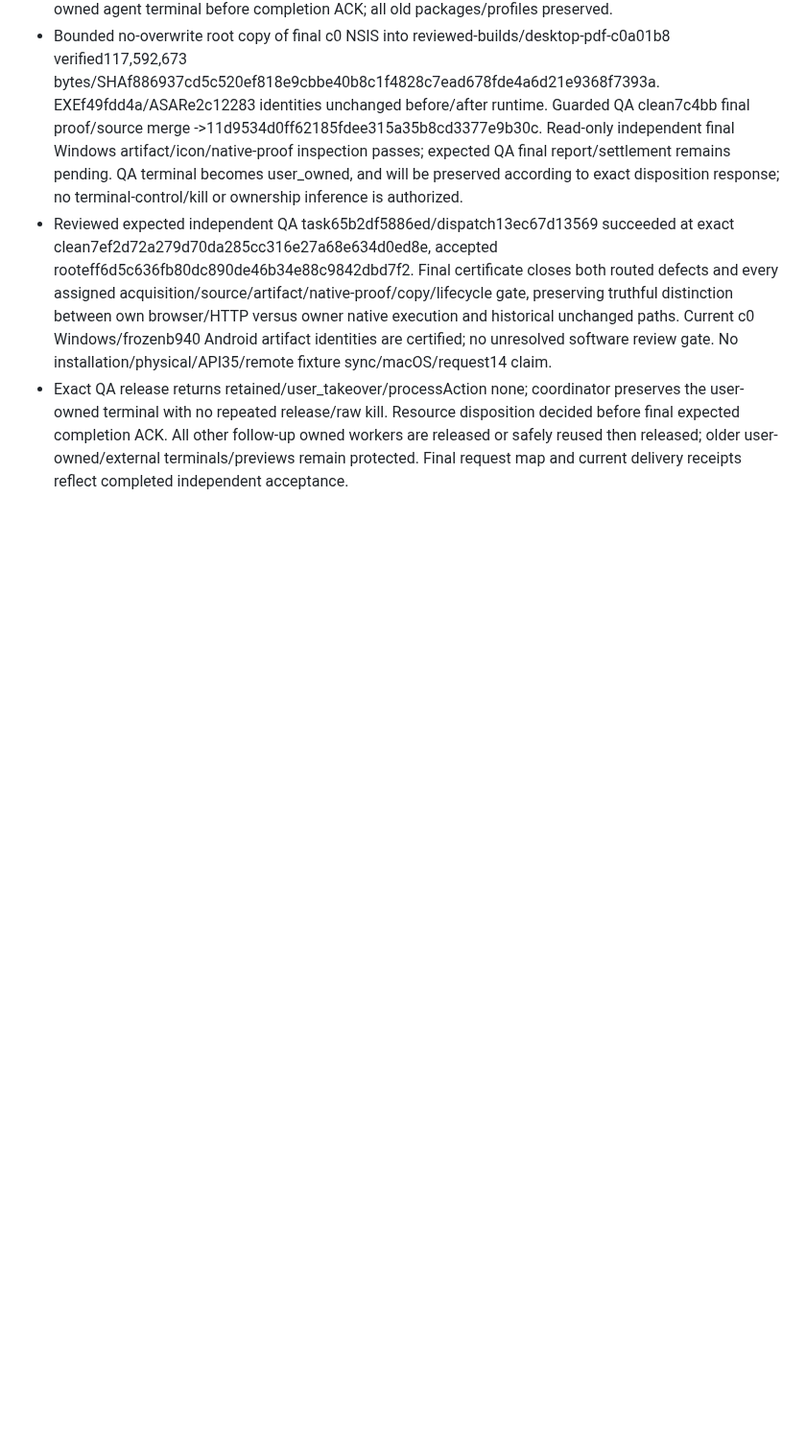
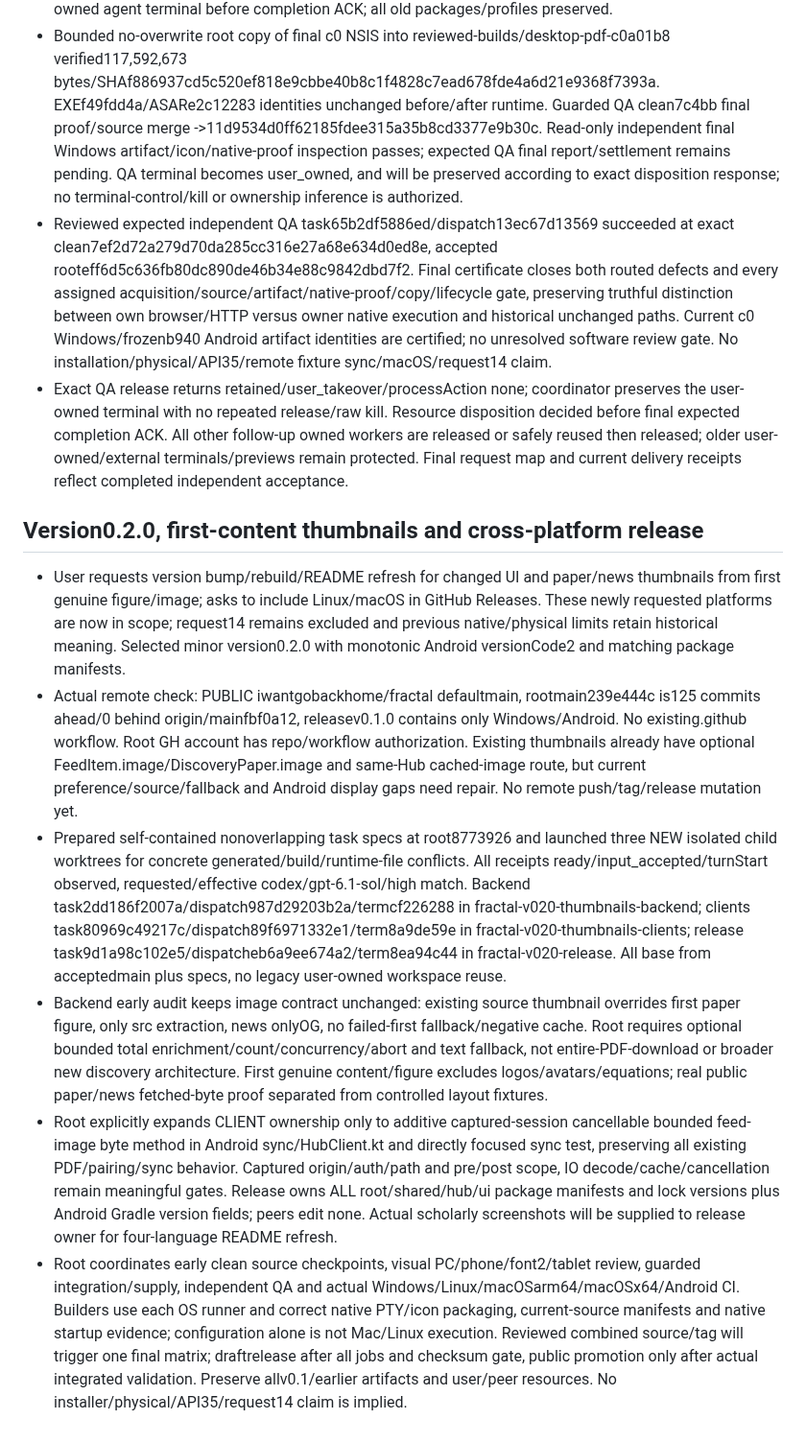
Before and after one commit to iwantgobackhome/fractal, a Markdown page: docs/implementation/orchestration.md, the part around the change. Shown at 96% size. Drawn GitHub-style; blank space fills up the shorter version.

Commit message:
Track supervised 0.2 thumbnail and cross-platform release work

```diff
--- a/docs/implementation/orchestration.md
+++ b/docs/implementation/orchestration.md
@@ -234,3 +234,12 @@ Report actual Galaxy Tab/S Pen verification as outstanding until tested on physi
 - Bounded no-overwrite root copy of final c0 NSIS into reviewed-builds/desktop-pdf-c0a01b8 verified117,592,673 bytes/SHAf886937cd5c520ef818e9cbbe40b8c1f4828c7ead678fde4a6d21e9368f7393a. EXEf49fdd4a/ASARe2c12283 identities unchanged before/after runtime. Guarded QA clean7c4bb final proof/source merge ->11d9534d0ff62185fdee315a35b8cd3377e9b30c. Read-only independent final Windows artifact/icon/native-proof inspection passes; expected QA final report/settlement remains pending. QA terminal becomes user_owned, and will be preserved according to exact disposition response; no terminal-control/kill or ownership inference is authorized.
 - Reviewed expected independent QA task65b2df5886ed/dispatch13ec67d13569 succeeded at exact clean7ef2d72a279d70da285cc316e27a68e634d0ed8e, accepted rooteff6d5c636fb80dc890de46b34e88c9842dbd7f2. Final certificate closes both routed defects and every assigned acquisition/source/artifact/native-proof/copy/lifecycle gate, preserving truthful distinction between own browser/HTTP versus owner native execution and historical unchanged paths. Current c0 Windows/frozenb940 Android artifact identities are certified; no unresolved software review gate. No installation/physical/API35/remote fixture sync/macOS/request14 claim.
 - Exact QA release returns retained/user_takeover/processAction none; coordinator preserves the user-owned terminal with no repeated release/raw kill. Resource disposition decided before final expected completion ACK. All other follow-up owned workers are released or safely reused then released; older user-owned/external terminals/previews remain protected. Final request map and current delivery receipts reflect completed independent acceptance.
+
+## Version0.2.0, first-content thumbnails and cross-platform release
+
+- User requests version bump/rebuild/README refresh for changed UI and paper/news thumbnails from first genuine figure/image; asks to include Linux/macOS in GitHub Releases. These newly requested platforms are now in scope; request14 remains excluded and previous native/physical limits retain historical meaning. Selected minor version0.2.0 with monotonic Android versionCode2 and matching package manifests.
+- Actual remote check: PUBLIC iwantgobackhome/fractal defaultmain, rootmain239e444c is125 commits ahead/0 behind origin/mainfbf0a12, releasev0.1.0 contains only Windows/Android. No existing.github workflow. Root GH account has repo/workflow authorization. Existing thumbnails already have optional FeedItem.image/DiscoveryPaper.image and same-Hub cached-image route, but current preference/source/fallback and Android display gaps need repair. No remote push/tag/release mutation yet.
+- Prepared self-contained nonoverlapping task specs at root8773926 and launched three NEW isolated child worktrees for concrete generated/build/runtime-file conflicts. All receipts ready/input_accepted/turnStart observed, requested/effective codex/gpt-6.1-sol/high match. Backend task2dd186f2007a/dispatch987d29203b2a/termcf226288 in fractal-v020-thumbnails-backend; clients task80969c49217c/dispatch89f6971332e1/term8a9de59e in fractal-v020-thumbnails-clients; release task9d1a98c102e5/dispatcheb6a9ee674a2/term8ea94c44 in fractal-v020-release. All base from acceptedmain plus specs, no legacy user-owned workspace reuse.
+- Backend early audit keeps image contract unchanged: existing source thumbnail overrides first paper figure, only src extraction, news onlyOG, no failed-first fallback/negative cache. Root requires optional bounded total enrichment/count/concurrency/abort and text fallback, not entire-PDF-download or broader new discovery architecture. First genuine content/figure excludes logos/avatars/equations; real public paper/news fetched-byte proof separated from controlled layout fixtures.
+- Root explicitly expands CLIENT ownership only to additive captured-session cancellable bounded feed-image byte method in Android sync/HubClient.kt and directly focused sync test, preserving all existing PDF/pairing/sync behavior. Captured origin/auth/path and pre/post scope, IO decode/cache/cancellation remain meaningful gates. Release owns ALL root/shared/hub/ui package manifests and lock versions plus Android Gradle version fields; peers edit none. Actual scholarly screenshots will be supplied to release owner for four-language README refresh.
+- Root coordinates early clean source checkpoints, visual PC/phone/font2/tablet review, guarded integration/supply, independent QA and actual Windows/Linux/macOSarm64/macOSx64/Android CI. Builders use each OS runner and correct native PTY/icon packaging, current-source manifests and native startup evidence; configuration alone is not Mac/Linux execution. Reviewed combined source/tag will trigger one final matrix; draftrelease after all jobs and checksum gate, public promotion only after actual integrated validation. Preserve allv0.1/earlier artifacts and user/peer resources. No installer/physical/API35/request14 claim is implied.
```
